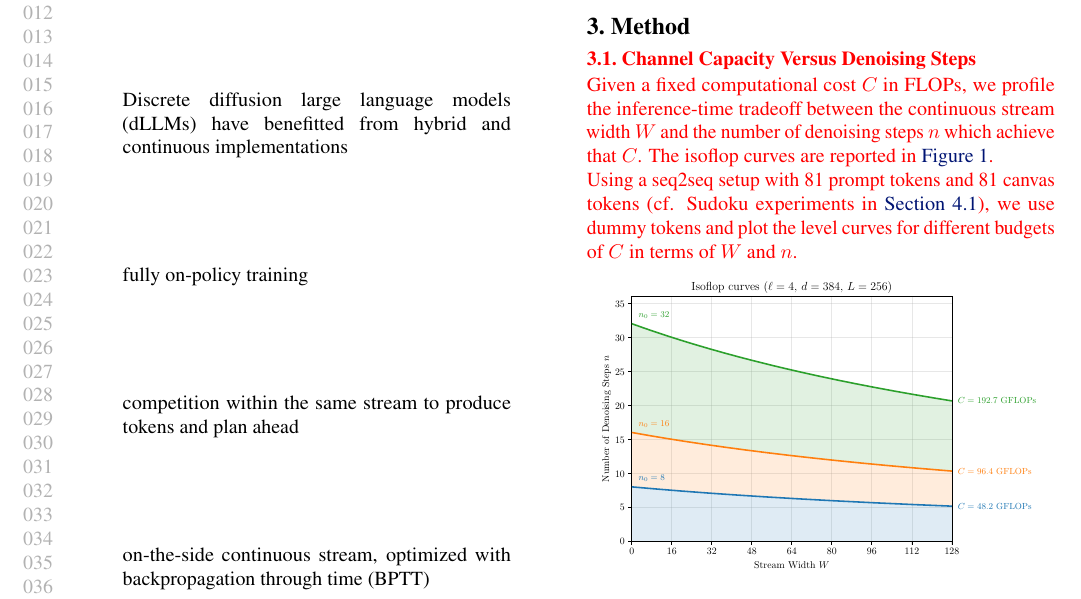
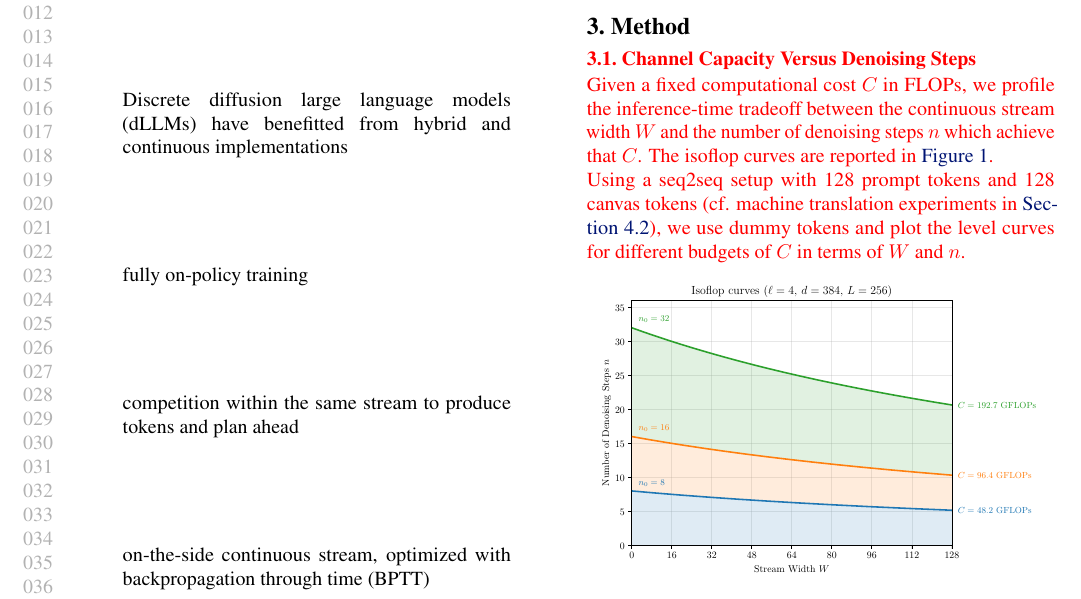
Before and after one commit to brozonoyer/dual-stream-forward-thinking-dllms, a LaTeX paper (main.tex, which reads drafts/icml/sections/03_method.tex): part of page 1 of 3, cut so that both start at the same text. Compiled offline with pdfLaTeX.

```diff
--- a/drafts/icml/sections/03_method.tex
+++ b/drafts/icml/sections/03_method.tex
@@ -15,7 +15,7 @@
 
 Given a fixed computational cost $C$ in FLOPs, we profile the inference-time tradeoff between the continuous stream width $W$ and the number of denoising steps $n$ which achieve that $C$. The isoflop curves are reported in \Cref{fig:isoflop-curves}.
 
-Using a seq2seq setup with 81 prompt tokens and 81 canvas tokens (cf. Sudoku experiments in \Cref{sec:sudoku}), we use dummy tokens and plot the level curves for different budgets of $C$ in terms of $W$ and $n$.
+Using a seq2seq setup with 128 prompt tokens and 128 canvas tokens (cf. machine translation experiments in \Cref{sec:mt}), we use dummy tokens and plot the level curves for different budgets of $C$ in terms of $W$ and $n$.
 
 \begin{center}
 \captionsetup{labelfont={color=red},textfont={color=red}}
```
